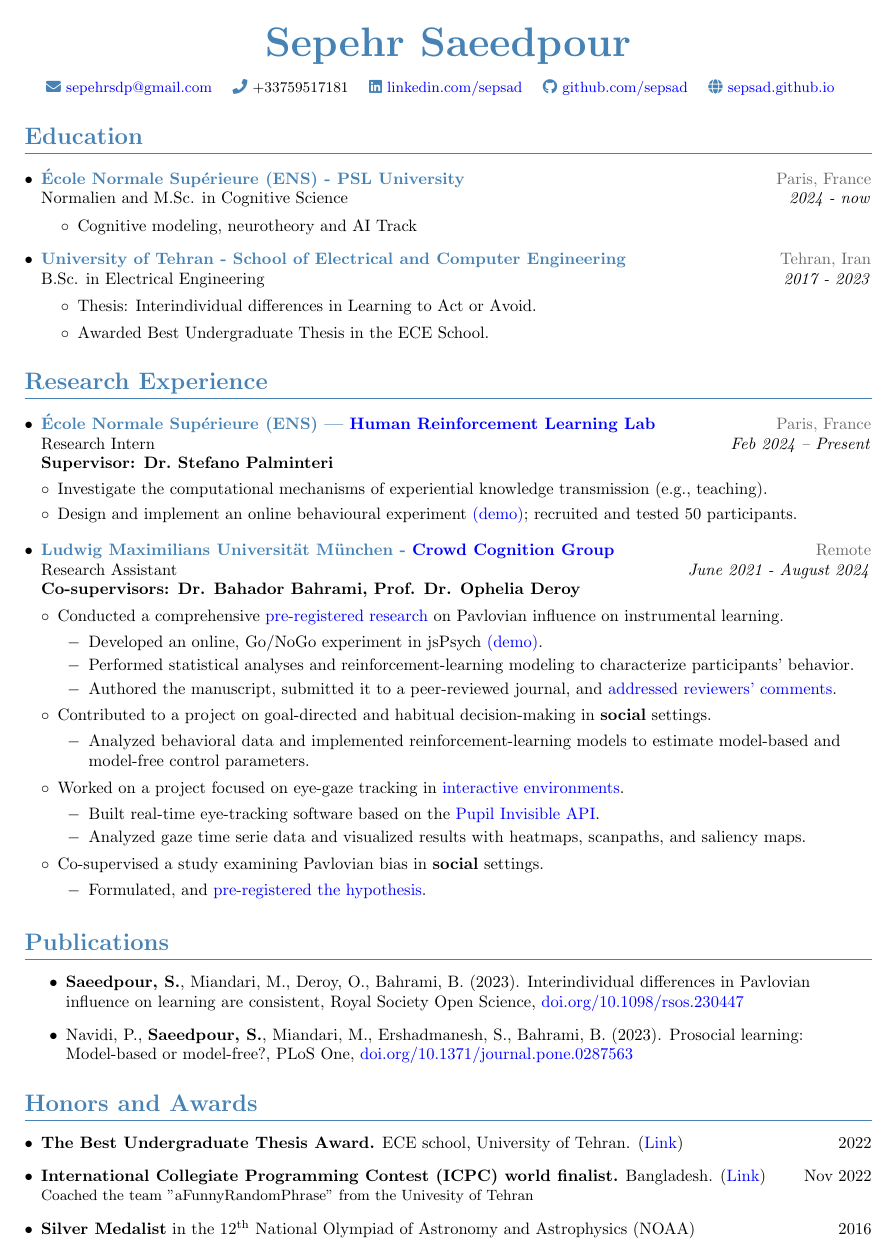
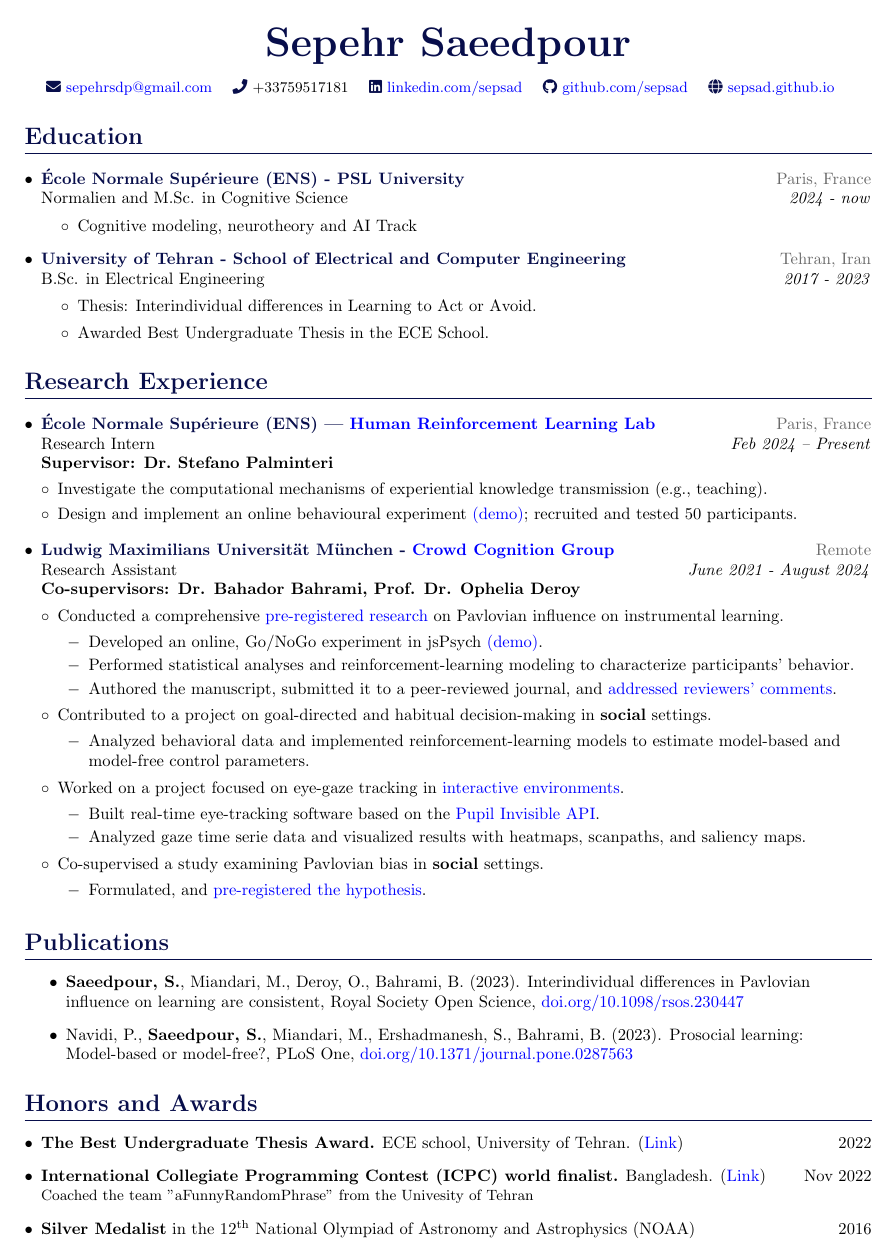
Before and after one commit to Sepsad/resume, a LaTeX CV (Sepsad_cv.tex): page 1 of 2. Compiled offline with pdfLaTeX.

Commit message:
Update CV color scheme for improved aesthetics

```diff
--- a/Sepsad_cv.tex
+++ b/Sepsad_cv.tex
@@ -33,8 +33,8 @@
 \input{glyphtounicode}
 
 % Define colors
-\definecolor{sectionColor}{RGB}{70, 130, 180} % Steel blue
-\definecolor{subheadingColor}{RGB}{70, 130, 180}
+\definecolor{sectionColor}{RGB}{8, 14, 75} % Steel blue
+\definecolor{subheadingColor}{RGB}{8, 14, 75}
 \definecolor{dateColor}{RGB}{105, 105, 105} % Dark gray
 
 \pagestyle{fancy}
```
Also changed, not shown: Sepsad_cv.pdf.
